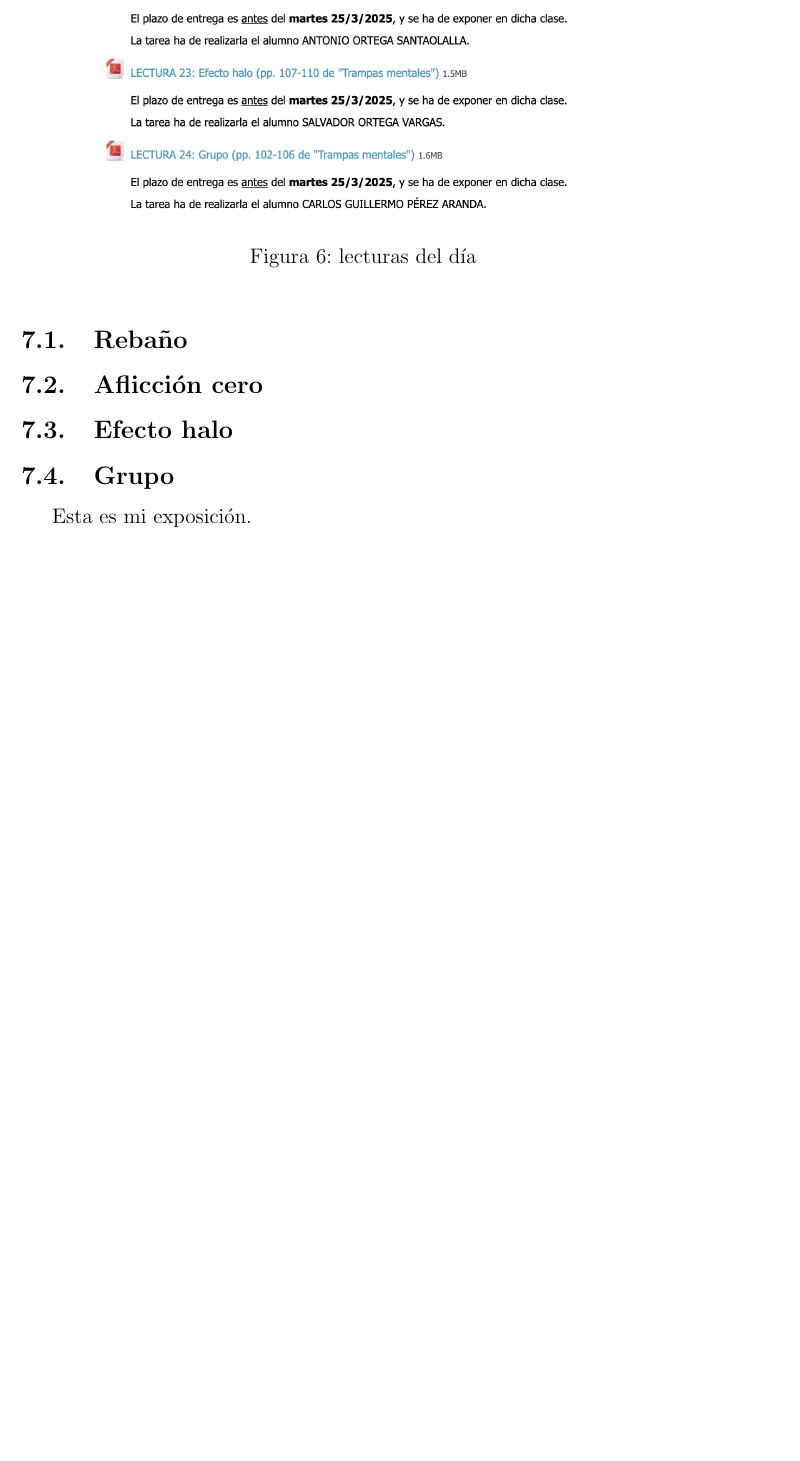
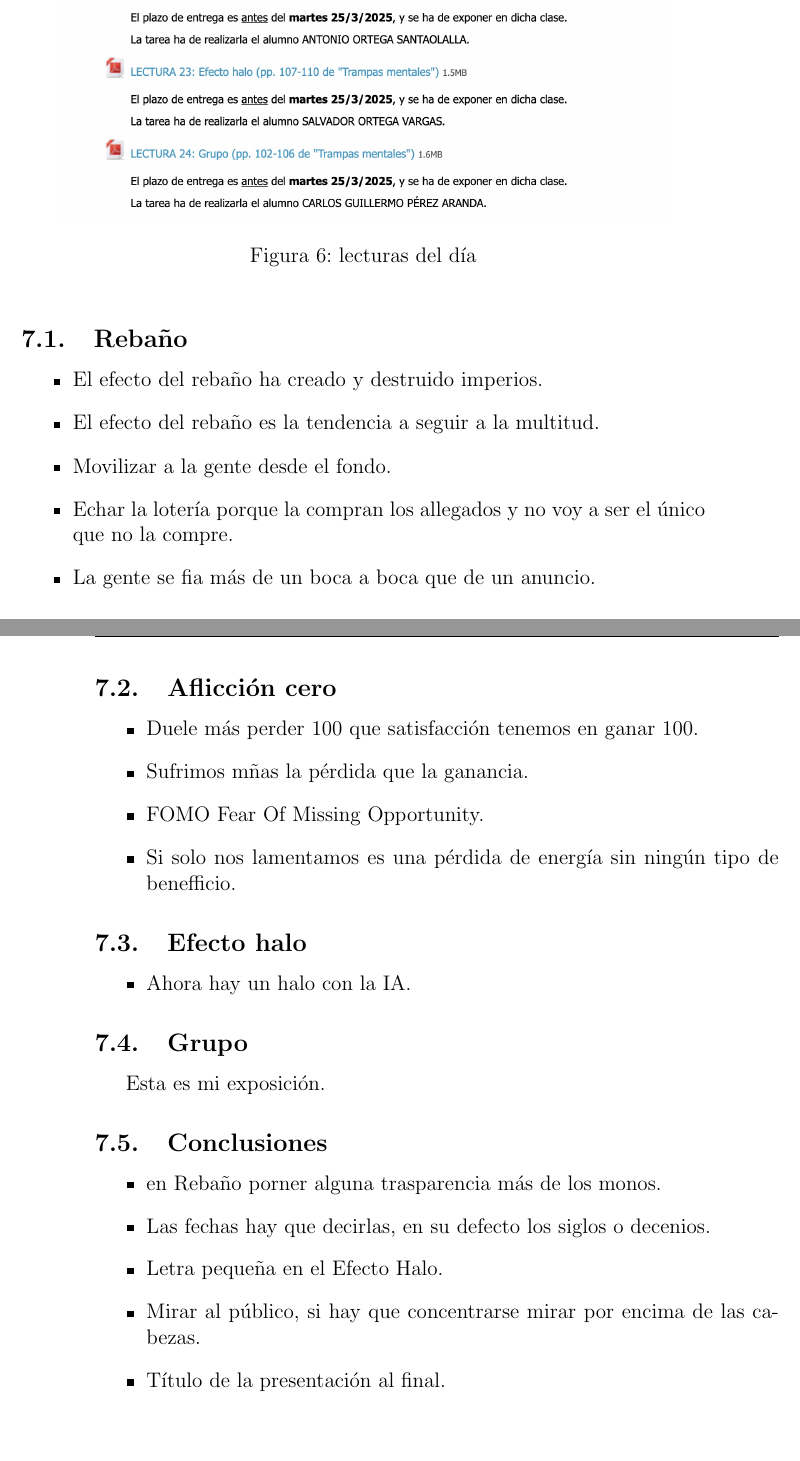
Before and after one commit to CGPerezAranda/Cognici-n-y-comunicaci-n-en-ingenier-a-del-software, a LaTeX CV (resumen asignatura.tex): part of page 13 of 13 before the commit and two parts of pages 13 and 14 of 14 after it, the two joined at a grey line, cut so that both start at the same text, the shorter picture padded with empty space. Compiled offline with pdfLaTeX.

Commit message:
clase del 25

```diff
--- a/resumen asignatura.tex
+++ b/resumen asignatura.tex
@@ -392,13 +392,40 @@ Tenemos 4 exposiciones de las lecturas de la siguiente imagen
 
 \subsection{Rebaño}
 
+\begin{itemize}
+    \item El efecto del rebaño ha creado y destruido imperios.
+    \item El efecto del rebaño es la tendencia a seguir a la multitud.
+    \item Movilizar a la gente desde el fondo.
+    \item Echar la lotería porque la compran los allegados y no voy a ser el único que no la compre.
+    \item La gente se fia más de un boca a boca que de un anuncio.
+\end{itemize}
+
+
+
 \subsection{Aflicción cero}
 
+\begin{itemize}
+    \item Duele más perder 100 que satisfacción tenemos en ganar 100.
+    \item Sufrimos mñas la pérdida que la ganancia.
+    \item FOMO Fear Of Missing Opportunity.
+    \item Si solo nos lamentamos es una pérdida de energía sin ningún tipo de benefficio.
+\end{itemize}
+
 \subsection{Efecto halo}
+\begin{itemize}
+    \item Ahora hay un halo con la IA.
+\end{itemize}
 
 \subsection{Grupo}
 
 Esta es mi exposición.
-
+\subsection{Conclusiones}
+\begin{itemize}
+    \item en Rebaño porner alguna trasparencia más de los monos.
+    \item Las fechas hay que decirlas, en su defecto los siglos o decenios.
+    \item Letra pequeña en el Efecto Halo.
+    \item Mirar al público, si hay que concentrarse mirar por encima de las cabezas.
+    \item Título de la presentación al final.
+\end{itemize}
 
 \end{document}
```
Also changed, not shown: resumen asignatura.pdf, 5 other files.
